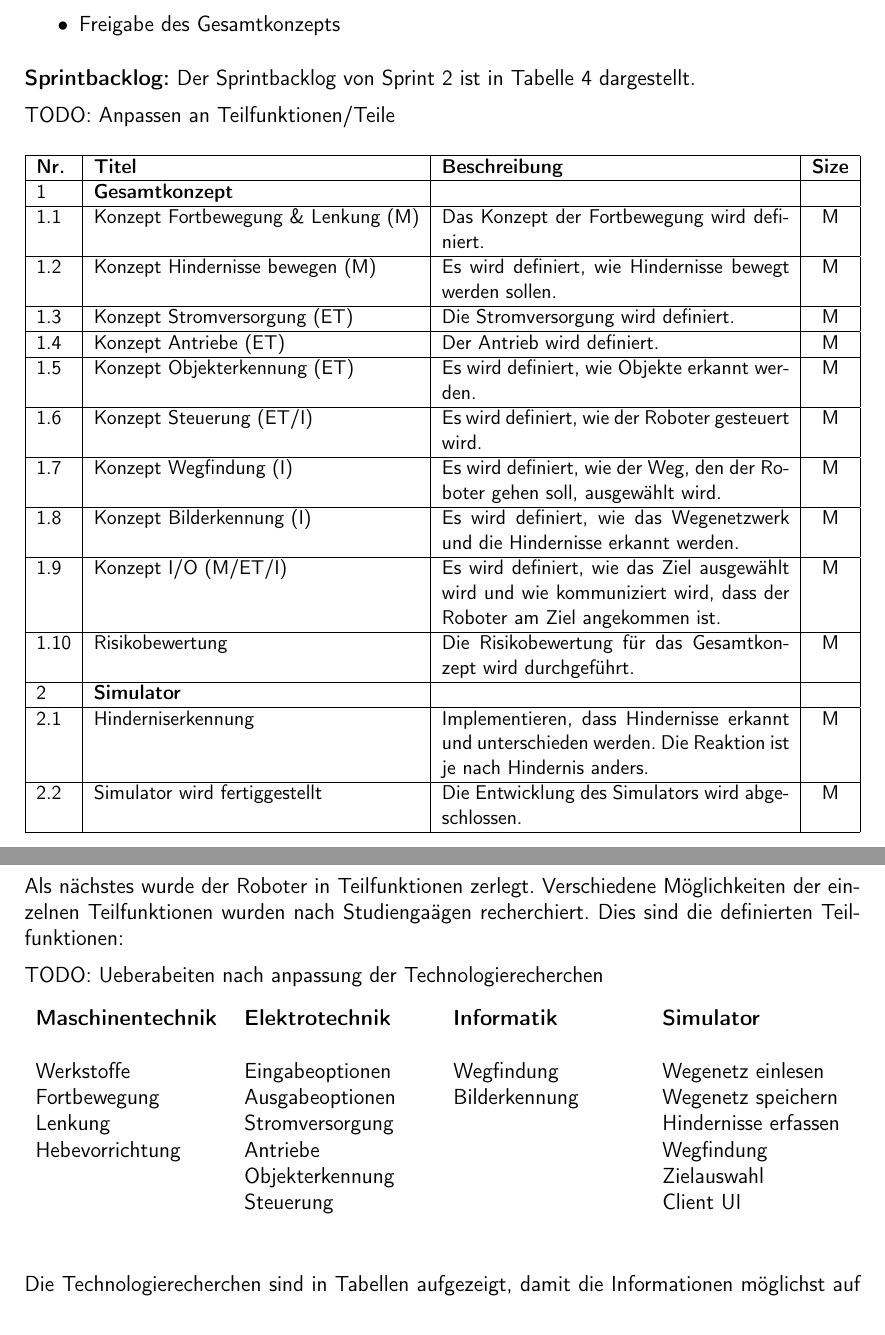
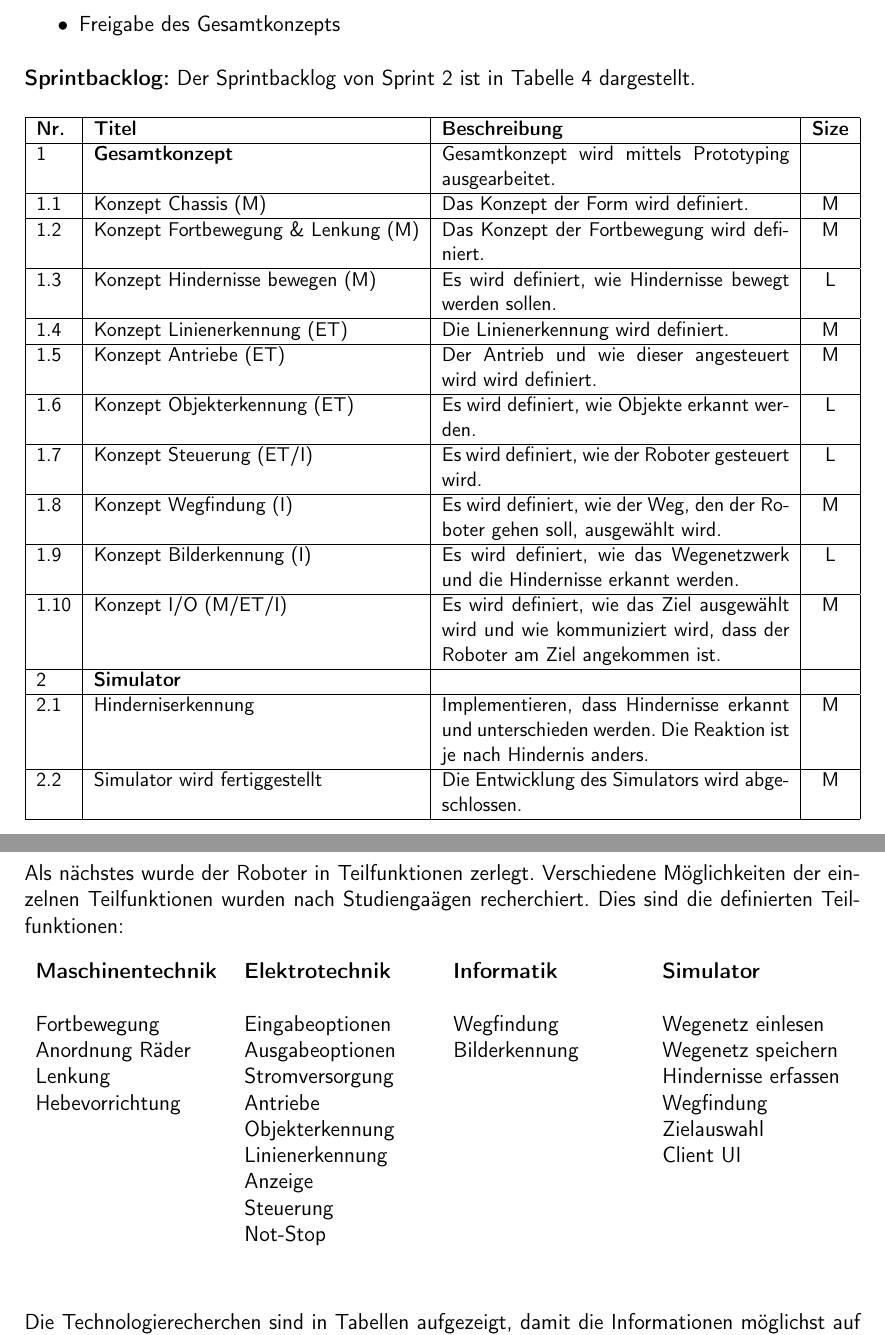
Before and after one commit to ameyer3/hslu-pren-1, a LaTeX document (main.tex, which reads parts/04-projektplanung.tex, parts/05-technologierecherchen.tex): two parts of pages 18 and 20 of 72, joined at a grey line, cut so that both start at the same text. Compiled offline with XeLaTeX.

Commit message:
Changes from Overleaf

```diff
--- a/parts/04-projektplanung.tex
+++ b/parts/04-projektplanung.tex
@@ -174,8 +172,6 @@ In den folgenden Kapiteln wurden für jeden Sprint Sprintziele definiert und ein
 
 \textbf{Sprintbacklog:} Der Sprintbacklog von Sprint 2 ist in Tabelle \ref{table:sprint2-backlog} dargestellt.
 
-TODO: Anpassen an Teilfunktionen/Teile
-
 \begin{table}[H]
 \centering
 \small
@@ -183,28 +179,29 @@ TODO: Anpassen an Teilfunktionen/Teile
 \hline
   \textbf{Nr.} & \textbf{Titel} & \textbf{Beschreibung} & \textbf{Size}\\
   \hline
-  1  & \textbf{Gesamtkonzept} &&\\
+  1  & \textbf{Gesamtkonzept} & Gesamtkonzept wird mittels Prototyping ausgearbeitet.&\\
   \hline
-  1.1  & Konzept Fortbewegung \& Lenkung (M) &  Das Konzept der Fortbewegung wird definiert. & M\\
+  1.1  & Konzept Chassis (M) &  Das Konzept der Form wird definiert. & M\\
   \hline
-  1.2 & Konzept Hindernisse bewegen (M) & Es wird definiert, wie Hindernisse bewegt werden sollen. & M\\
+  1.2  & Konzept Fortbewegung \& Lenkung (M) &  Das Konzept der Fortbewegung wird definiert. & M\\
   \hline
-  1.3 & Konzept Stromversorgung (ET) & Die Stromversorgung wird definiert. & M\\
+  1.3 & Konzept Hindernisse bewegen (M) & Es wird definiert, wie Hindernisse bewegt werden sollen. & L\\
   \hline
-  1.4 & Konzept Antriebe (ET) & Der Antrieb wird definiert. & M\\
+  1.4 & Konzept Linienerkennung (ET) & Die Linienerkennung wird definiert. & M\\
   \hline
-  1.5 & Konzept Objekterkennung (ET) & Es wird definiert, wie Objekte erkannt werden. & M\\
+  1.5 & Konzept Antriebe (ET) & Der Antrieb und wie dieser angesteuert wird wird definiert. & M\\
   \hline
-  1.6 & Konzept Steuerung (ET/I) & Es wird definiert, wie der Roboter gesteuert wird. & M\\
+  1.6 & Konzept Objekterkennung (ET) & Es wird definiert, wie Objekte erkannt werden. & L\\
   \hline
-    1.7 & Konzept Wegfindung (I) & Es wird definiert, wie der Weg, den der Roboter gehen soll, ausgewählt wird.  & M\\
+  1.7 & Konzept Steuerung (ET/I) & Es wird definiert, wie der Roboter gesteuert wird. & L\\
+  \hline
+    1.8 & Konzept Wegfindung (I) & Es wird definiert, wie der Weg, den der Roboter gehen soll, ausgewählt wird.  & M\\
 \hline
-    1.8 & Konzept Bilderkennung (I) & Es wird definiert, wie das Wegenetzwerk und die Hindernisse erkannt werden. & M\\
+    1.9 & Konzept Bilderkennung (I) & Es wird definiert, wie das Wegenetzwerk und die Hindernisse erkannt werden. & L\\
 \hline
-    1.9 & Konzept I/O (M/ET/I) & Es wird definiert, wie das Ziel ausgewählt wird und wie kommuniziert wird, dass der Roboter am Ziel angekommen ist. & M\\
+    1.10 & Konzept I/O (M/ET/I) & Es wird definiert, wie das Ziel ausgewählt wird und wie kommuniziert wird, dass der Roboter am Ziel angekommen ist. & M\\
 \hline
-  1.10  & Risikobewertung & Die Risikobewertung für das Gesamtkonzept wird durchgeführt. & M \\
-  \hline
+
   2  & \textbf{Simulator} &&\\
   \hline
     2.1 & Hinderniserkennung & Implementieren, dass Hindernisse erkannt und unterschieden werden. Die Reaktion ist je nach Hindernis anders.& M \\
--- a/parts/05-technologierecherchen.tex
+++ b/parts/05-technologierecherchen.tex
@@ -16,18 +16,19 @@ Die Kriterien, die unser Roboter erfüllen soll, sind die folgenden:
 
 Als nächstes wurde der Roboter in Teilfunktionen zerlegt. Verschiedene Möglichkeiten der einzelnen Teilfunktionen wurden nach Studiengaägen recherchiert. Dies sind die definierten Teilfunktionen:
 
-TODO: Ueberabeiten nach anpassung der Technologierecherchen
-
 \begin{table}[H]
 \begin{tabularx}\textwidth{X X X X}
     \textbf{Maschinentechnik} & \textbf{Elektrotechnik} & \textbf{Informatik} & \textbf{Simulator} \\
     &&\\
-    Werkstoffe  & Eingabeoptionen & Wegfindung & Wegenetz einlesen\\
-    Fortbewegung  & Ausgabeoptionen & Bilderkennung & Wegenetz speichern\\
-    Lenkung  & Stromversorgung & & Hindernisse erfassen\\
+    Fortbewegung  & Eingabeoptionen & Wegfindung & Wegenetz einlesen\\
+    Anordnung Räder  & Ausgabeoptionen & Bilderkennung & Wegenetz speichern\\
+    Lenkung  & Stromversorgung &  & Hindernisse erfassen\\
     Hebevorrichtung  & Antriebe & & Wegfindung\\
     & Objekterkennung & & Zielauswahl\\
-    & Steuerung &  & Client UI\\
+    & Linienerkennung &  & Client UI\\
+    &Anzeige&\\
+    &Steuerung&\\
+    &Not-Stop&\\
 \end{tabularx}
 \end{table}
 
```
Also changed, not shown: parts/07-gesamtkonzept.tex (+1 -1 lines), parts/08-prototypen.tex (+7 -4 lines), assets/MK-all.pdf (added), parts/04-projektplanung.tex (8 more changed lines).
